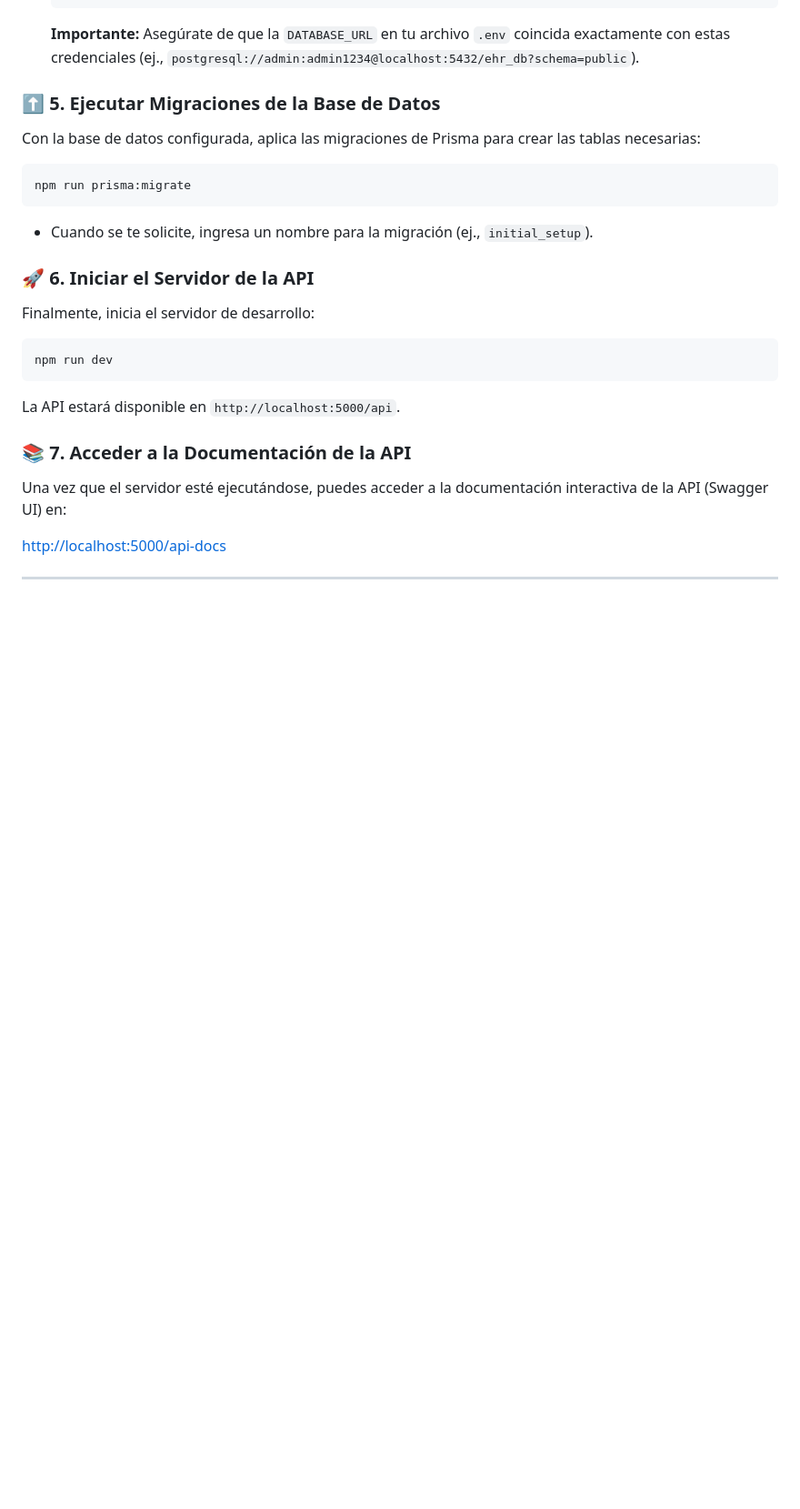
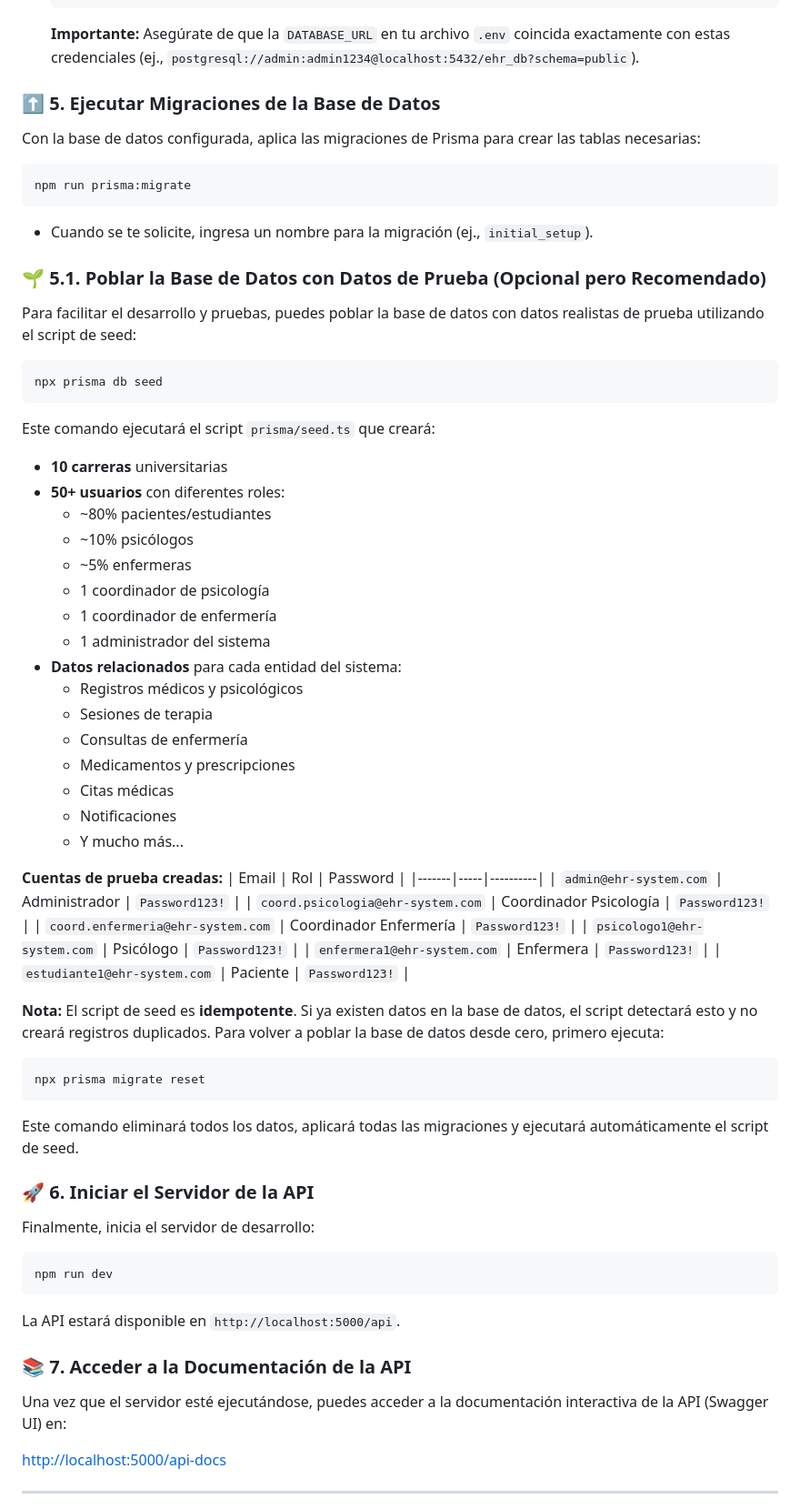
Before and after one commit to EdgarGmz/ElectronicHealthRecord, a Markdown page: api/README.md, the part around the change. Shown at 91% size. GitHub-like rendering; blank space fills up the shorter version.

Commit message:
Add comprehensive documentation for seed script
Co-authored-by: EdgarGmz <66767346+EdgarGmz@users.noreply.github.com>

````diff
--- a/api/README.md
+++ b/api/README.md
@@ -175,6 +175,50 @@ Con la base de datos configurada, aplica las migraciones de Prisma para crear la
 npm run prisma:migrate
 ```
 *   Cuando se te solicite, ingresa un nombre para la migración (ej., `initial_setup`).
+
+### 🌱 5.1. Poblar la Base de Datos con Datos de Prueba (Opcional pero Recomendado)
+
+Para facilitar el desarrollo y pruebas, puedes poblar la base de datos con datos realistas de prueba utilizando el script de seed:
+
+```bash
+npx prisma db seed
+```
+
+Este comando ejecutará el script `prisma/seed.ts` que creará:
+- **10 carreras** universitarias
+- **50+ usuarios** con diferentes roles:
+  - ~80% pacientes/estudiantes
+  - ~10% psicólogos
+  - ~5% enfermeras
+  - 1 coordinador de psicología
+  - 1 coordinador de enfermería
+  - 1 administrador del sistema
+- **Datos relacionados** para cada entidad del sistema:
+  - Registros médicos y psicológicos
+  - Sesiones de terapia
+  - Consultas de enfermería
+  - Medicamentos y prescripciones
+  - Citas médicas
+  - Notificaciones
+  - Y mucho más...
+
+**Cuentas de prueba creadas:**
+| Email | Rol | Password |
+|-------|-----|----------|
+| `admin@ehr-system.com` | Administrador | `Password123!` |
+| `coord.psicologia@ehr-system.com` | Coordinador Psicología | `Password123!` |
+| `coord.enfermeria@ehr-system.com` | Coordinador Enfermería | `Password123!` |
+| `psicologo1@ehr-system.com` | Psicólogo | `Password123!` |
+| `enfermera1@ehr-system.com` | Enfermera | `Password123!` |
+| `estudiante1@ehr-system.com` | Paciente | `Password123!` |
+
+**Nota:** El script de seed es **idempotente**. Si ya existen datos en la base de datos, el script detectará esto y no creará registros duplicados. Para volver a poblar la base de datos desde cero, primero ejecuta:
+
+```bash
+npx prisma migrate reset
+```
+
+Este comando eliminará todos los datos, aplicará todas las migraciones y ejecutará automáticamente el script de seed.
 
 ### 🚀 6. Iniciar el Servidor de la API
 
````
Also changed, not shown: api/SEED_DOCUMENTATION.md (added, +333 -0 lines).
